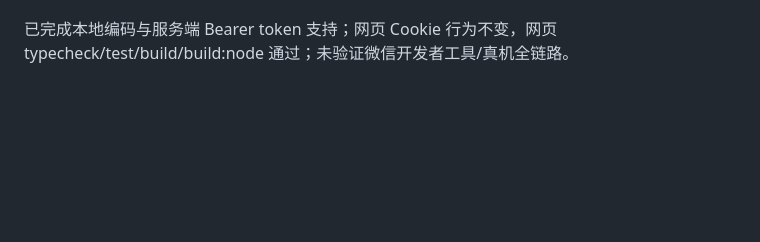
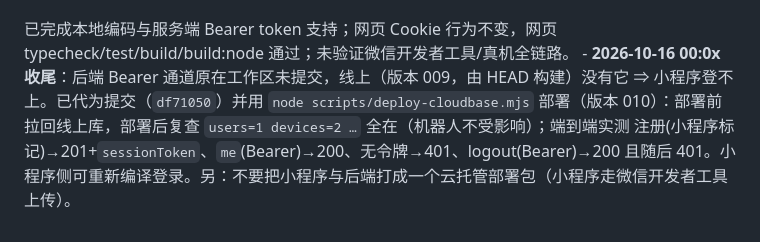
Before and after one commit to litt-s/AIDeskRobot, a Markdown page: memory_bank/TASKS.md, the part around the change. Drawn GitHub-style; blank space fills up the shorter version.

```diff
--- a/memory_bank/TASKS.md
+++ b/memory_bank/TASKS.md
@@ -155,3 +155,4 @@
 
 
 已完成本地编码与服务端 Bearer token 支持；网页 Cookie 行为不变，网页 typecheck/test/build/build:node 通过；未验证微信开发者工具/真机全链路。
+      - **2026-10-16 00:0x 收尾**：后端 Bearer 通道原在工作区未提交，线上（版本 009，由 HEAD 构建）没有它 ⇒ 小程序登不上。已代为提交（`df71050`）并用 `node scripts/deploy-cloudbase.mjs` 部署（版本 010）：部署前拉回线上库，部署后复查 `users=1 devices=2 …` 全在（机器人不受影响）；端到端实测 注册(小程序标记)→201+`sessionToken`、`me`(Bearer)→200、无令牌→401、logout(Bearer)→200 且随后 401。小程序侧可重新编译登录。另：不要把小程序与后端打成一个云托管部署包（小程序走微信开发者工具上传）。
```
Also changed, not shown: memory_bank/DEPLOY.md (+10 -0 lines).
